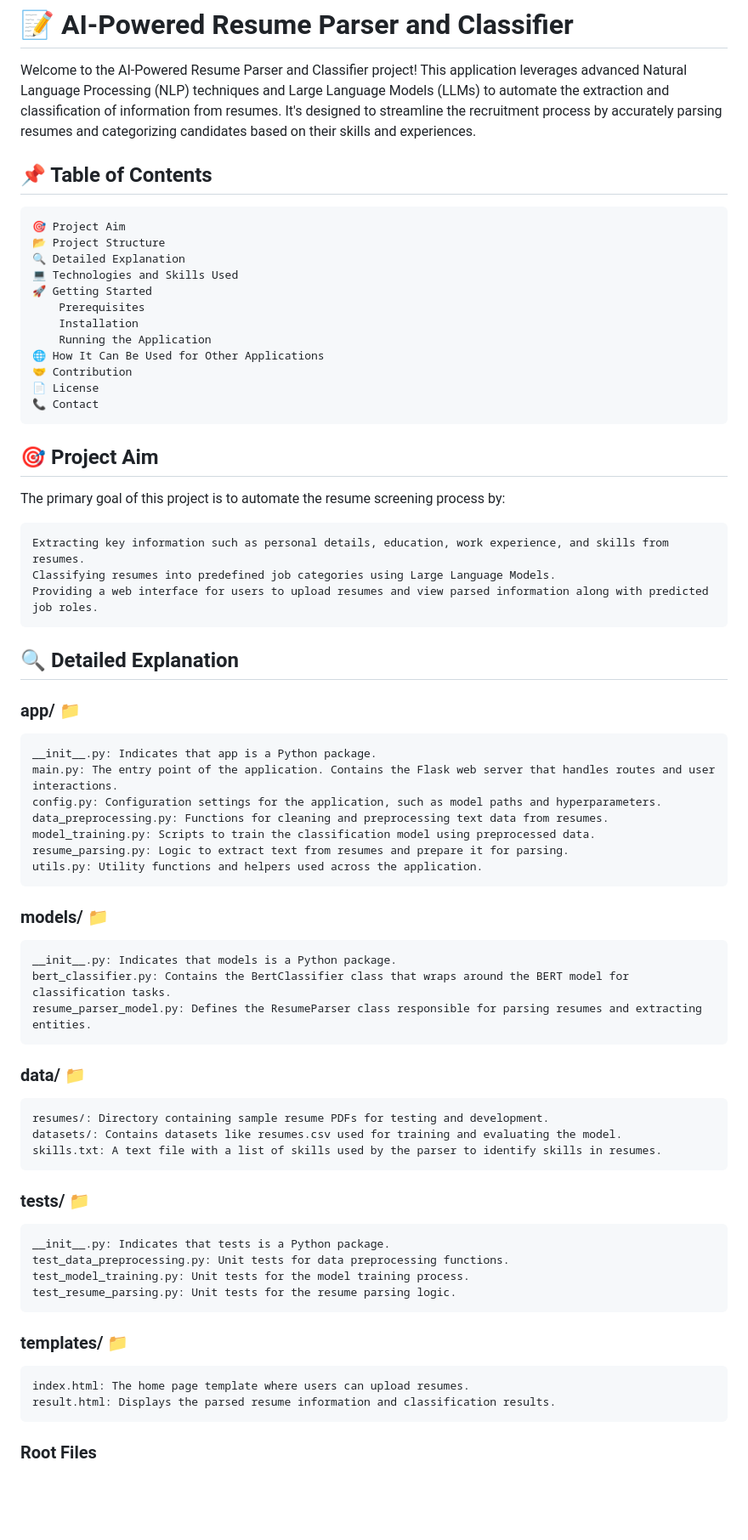
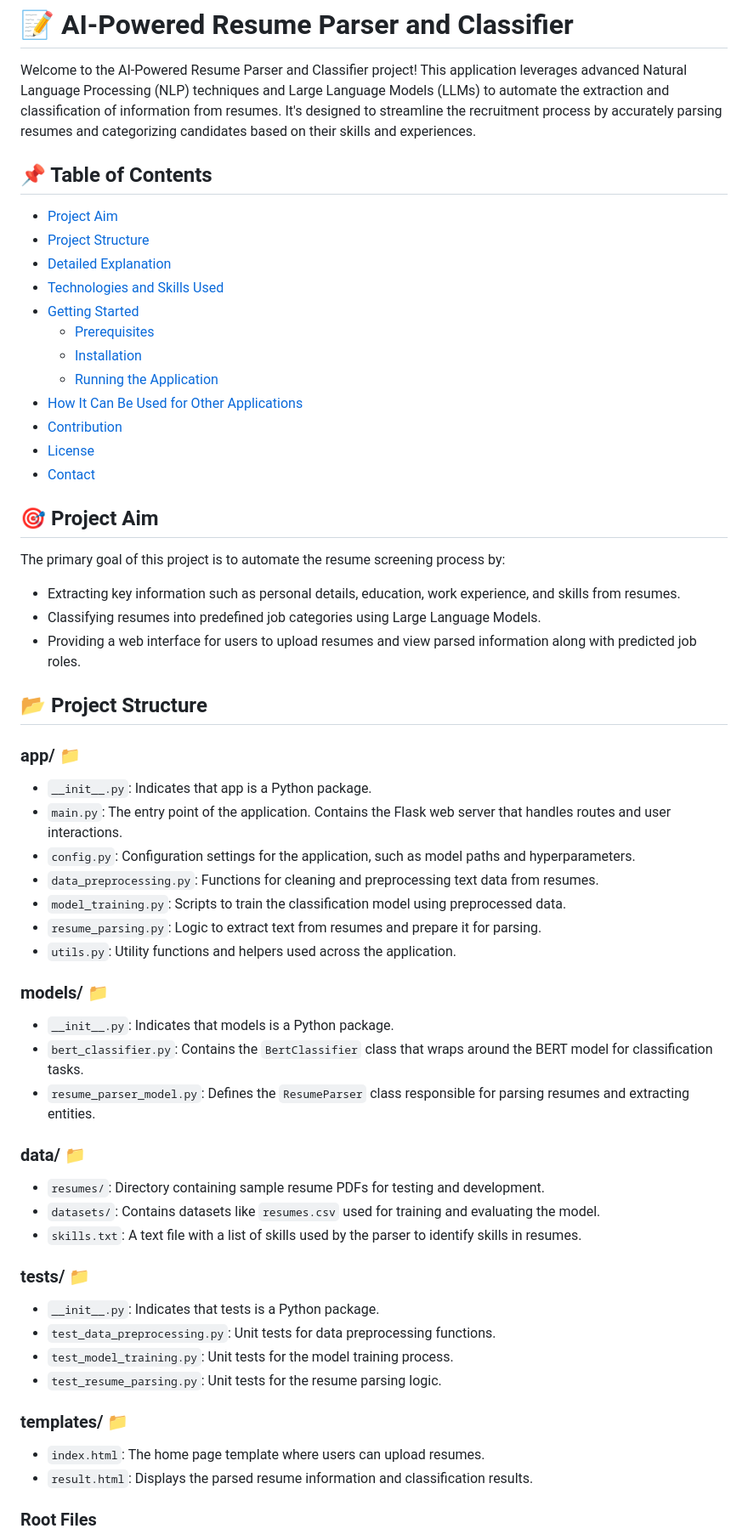
Before and after one commit to noushin94/resume_parser_classifier, a Markdown page: README.md, the part around the change printed below. Shown: that part at 85% size. Rendered like a GitHub page; blank space fills up the shorter version.

```diff
--- a/README.md
+++ b/README.md
@@ -1,63 +1,58 @@
 # 📝 AI-Powered Resume Parser and Classifier
 
 Welcome to the AI-Powered Resume Parser and Classifier project! This application leverages advanced Natural Language Processing (NLP) techniques and Large Language Models (LLMs) to automate the extraction and classification of information from resumes. It's designed to streamline the recruitment process by accurately parsing resumes and categorizing candidates based on their skills and experiences.
+
 ## 📌 Table of Contents
+- [Project Aim](#project-aim)
+- [Project Structure](#project-structure)
+- [Detailed Explanation](#detailed-explanation)
+- [Technologies and Skills Used](#technologies-and-skills-used)
+- [Getting Started](#getting-started)
+    - [Prerequisites](#prerequisites)
+    - [Installation](#installation)
+    - [Running the Application](#running-the-application)
+- [How It Can Be Used for Other Applications](#how-it-can-be-used-for-other-applications)
+- [Contribution](#contribution)
+- [License](#license)
+- [Contact](#contact)
 
-    🎯 Project Aim
-    📂 Project Structure
-    🔍 Detailed Explanation
-    💻 Technologies and Skills Used
-    🚀 Getting Started
-        Prerequisites
-        Installation
-        Running the Application
-    🌐 How It Can Be Used for Other Applications
-    🤝 Contribution
-    📄 License
-    📞 Contact
 
 ## 🎯 Project Aim
 
 The primary goal of this project is to automate the resume screening process by:
+- Extracting key information such as personal details, education, work experience, and skills from resumes.
+- Classifying resumes into predefined job categories using Large Language Models.
+- Providing a web interface for users to upload resumes and view parsed information along with predicted job roles.
 
-    Extracting key information such as personal details, education, work experience, and skills from resumes.
-    Classifying resumes into predefined job categories using Large Language Models.
-    Providing a web interface for users to upload resumes and view parsed information along with predicted job roles.
+## 📂 Project Structure
 
-
-## 🔍 Detailed Explanation
 ### app/ 📁
-
-    __init__.py: Indicates that app is a Python package.
-    main.py: The entry point of the application. Contains the Flask web server that handles routes and user interactions.
-    config.py: Configuration settings for the application, such as model paths and hyperparameters.
-    data_preprocessing.py: Functions for cleaning and preprocessing text data from resumes.
-    model_training.py: Scripts to train the classification model using preprocessed data.
-    resume_parsing.py: Logic to extract text from resumes and prepare it for parsing.
-    utils.py: Utility functions and helpers used across the application.
+- `__init__.py`: Indicates that app is a Python package.
+- `main.py`: The entry point of the application. Contains the Flask web server that handles routes and user interactions.
+- `config.py`: Configuration settings for the application, such as model paths and hyperparameters.
+- `data_preprocessing.py`: Functions for cleaning and preprocessing text data from resumes.
+- `model_training.py`: Scripts to train the classification model using preprocessed data.
+- `resume_parsing.py`: Logic to extract text from resumes and prepare it for parsing.
+- `utils.py`: Utility functions and helpers used across the application.
 
 ### models/ 📁
-
-    __init__.py: Indicates that models is a Python package.
-    bert_classifier.py: Contains the BertClassifier class that wraps around the BERT model for classification tasks.
-    resume_parser_model.py: Defines the ResumeParser class responsible for parsing resumes and extracting entities.
+- `__init__.py`: Indicates that models is a Python package.
+- `bert_classifier.py`: Contains the `BertClassifier` class that wraps around the BERT model for classification tasks.
+- `resume_parser_model.py`: Defines the `ResumeParser` class responsible for parsing resumes and extracting entities.
 
 ### data/ 📁
-
-    resumes/: Directory containing sample resume PDFs for testing and development.
-    datasets/: Contains datasets like resumes.csv used for training and evaluating the model.
-    skills.txt: A text file with a list of skills used by the parser to identify skills in resumes.
+- `resumes/`: Directory containing sample resume PDFs for testing and development.
+- `datasets/`: Contains datasets like `resumes.csv` used for training and evaluating the model.
+- `skills.txt`: A text file with a list of skills used by the parser to identify skills in resumes.
 
 ### tests/ 📁
-
-    __init__.py: Indicates that tests is a Python package.
-    test_data_preprocessing.py: Unit tests for data preprocessing functions.
-    test_model_training.py: Unit tests for the model training process.
-    test_resume_parsing.py: Unit tests for the resume parsing logic.
+- `__init__.py`: Indicates that tests is a Python package.
+- `test_data_preprocessing.py`: Unit tests for data preprocessing functions.
+- `test_model_training.py`: Unit tests for the model training process.
+- `test_resume_parsing.py`: Unit tests for the resume parsing logic.
 
 ### templates/ 📁
-
-    index.html: The home page template where users can upload resumes.
-    result.html: Displays the parsed resume information and classification results.
+- `index.html`: The home page template where users can upload resumes.
+- `result.html`: Displays the parsed resume information and classification results.
 
 ### Root Files
```
Also changed, not shown: other parts of README.md (+26 -160 lines).
